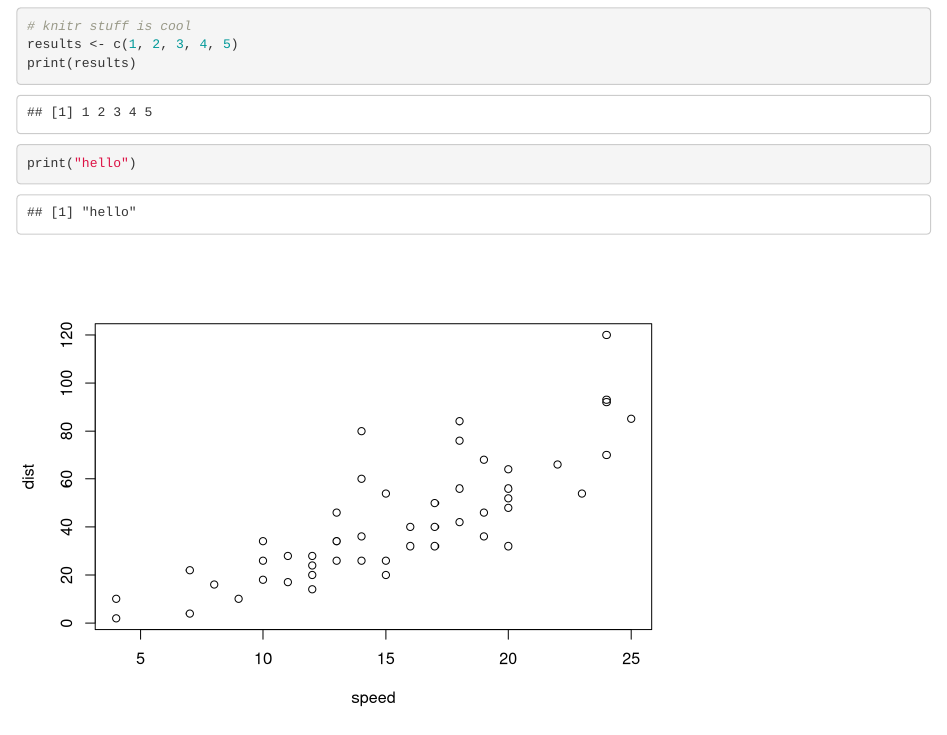
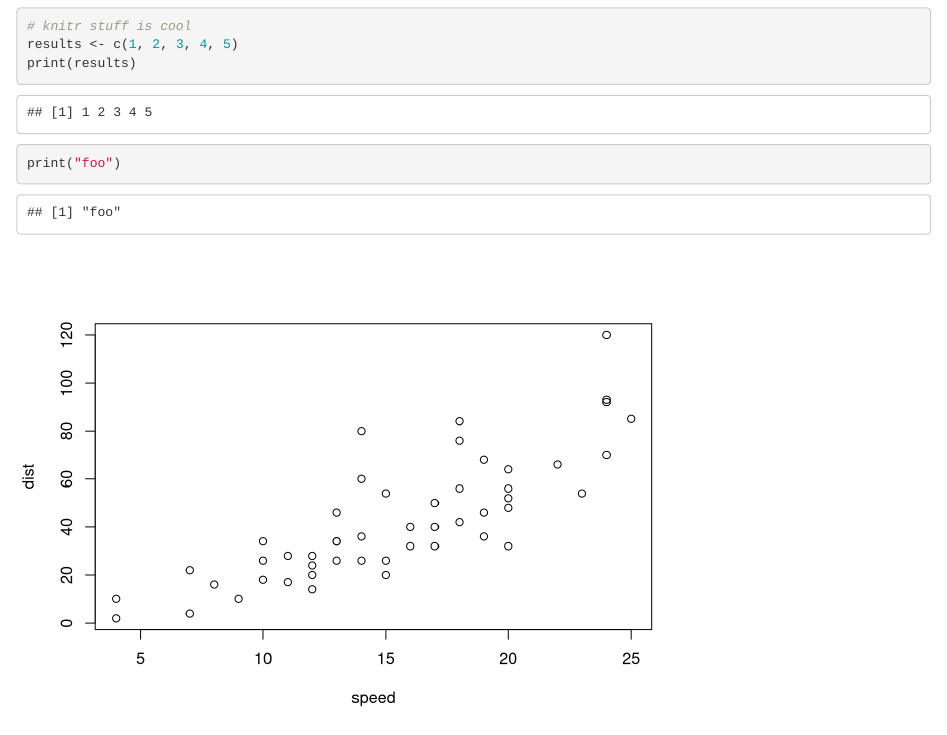
Before and after one commit to malchesterkn/2015-01-08-NIH-github-1, an R Markdown document (thesis.Rmd): the page in a window 1100 px wide, from 480 px down. Rendered offline with R 4.5, knitr and Pandoc, with nearby package versions.

Commit message:
local hello to foo

````diff
--- a/thesis.Rmd
+++ b/thesis.Rmd
@@ -29,7 +29,7 @@ print(results)
 ```
 
 ```{r}
-print("hello")
+print("foo")
 ```
 
 ```{r, echo=FALSE}
````
